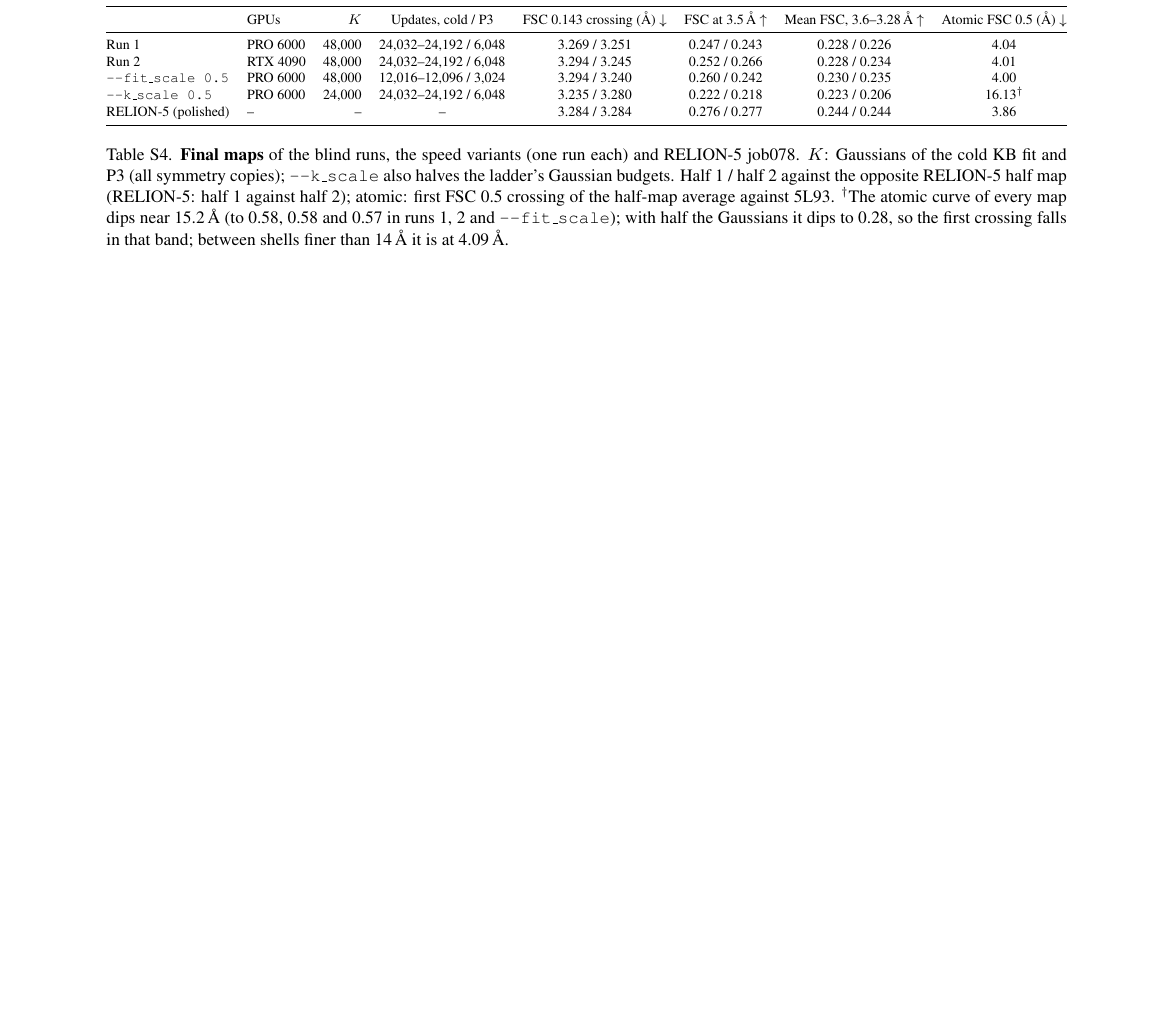
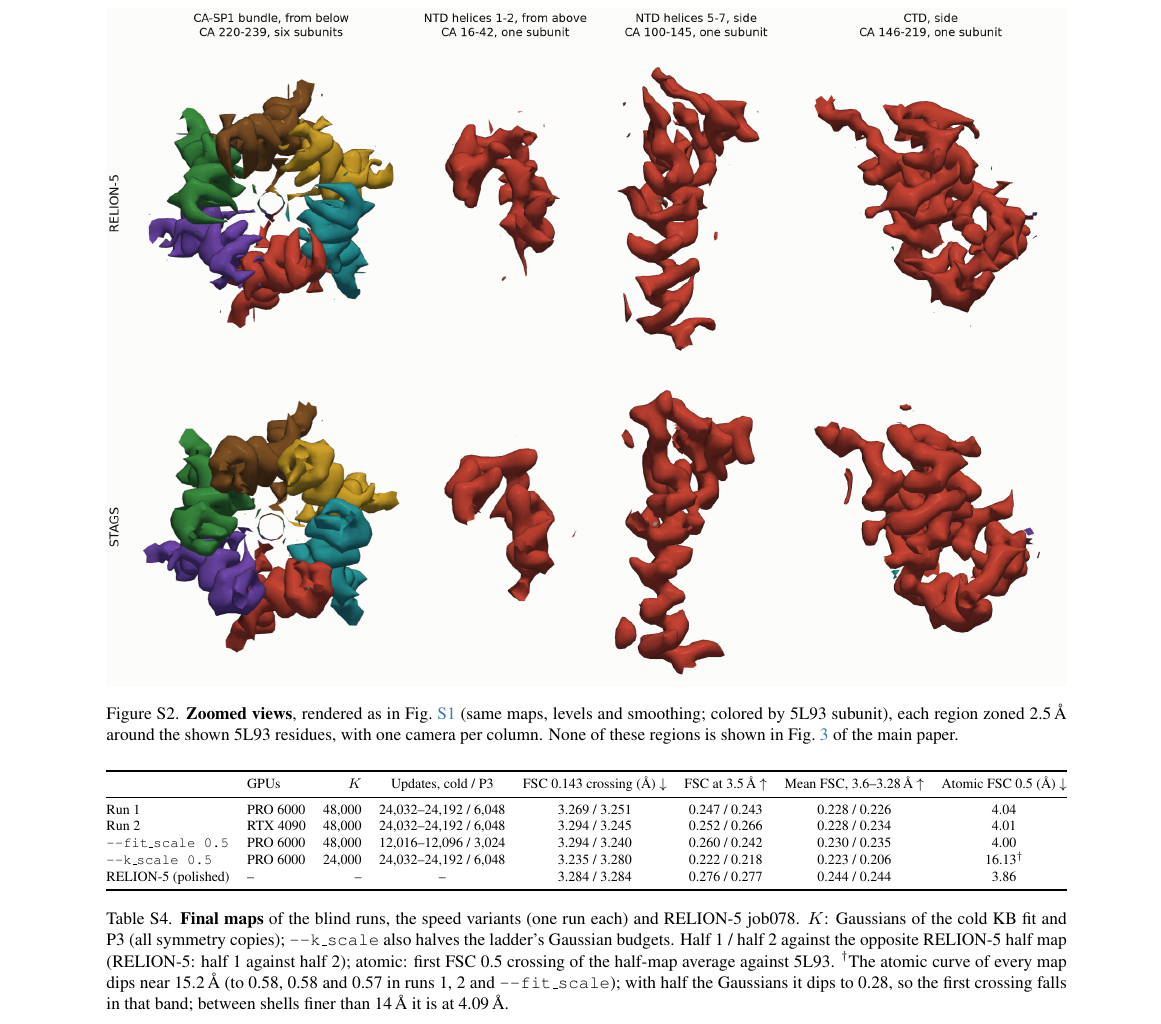
Before and after one commit to mena-08/STAGS--CVPR-2027, a LaTeX paper (main.tex, which reads fig/fig_supp_zooms.tex): part of page 15 of 15 before the commit and part of page 14 of 16 after it, cut at the place of the change, the shorter picture padded with empty space. Compiled offline with pdfLaTeX.

Commit message:
Supplement: zoomed views figure (SP1 bundle, NTD helices 1-2 and 5-7, CTD)

```diff
--- /dev/null
+++ b/fig/fig_supp_zooms.tex
@@ -0,0 +1,7 @@
+\begin{figure*}[t]
+\centering
+% src: fig/abc_zooms.png by scripts/paper_figures_abc.py (render --paper fig --only zooms; fig_zooms, regions ZOOMS); same display maps and levels as fig/abc_views.png (docs/paper/fig_abc_provenance.json: display)
+\includegraphics[width=\textwidth]{fig/abc_zooms.png}
+\caption{\textbf{Zoomed views}, rendered as in \cref{fig:views} (same maps, levels and smoothing; colored by 5L93 subunit), each region zoned 2.5\,\AA\ around the shown 5L93 residues, with one camera per column. None of these regions is shown in \mainref{fig:closeups}.}
+\label{fig:suppl:zooms}
+\end{figure*}
```
Also changed, not shown: fig/fig_slices.tex (+1 -1 lines), sec/X_suppl.tex (+2 -1 lines), fig/abc_zooms.png (added).
